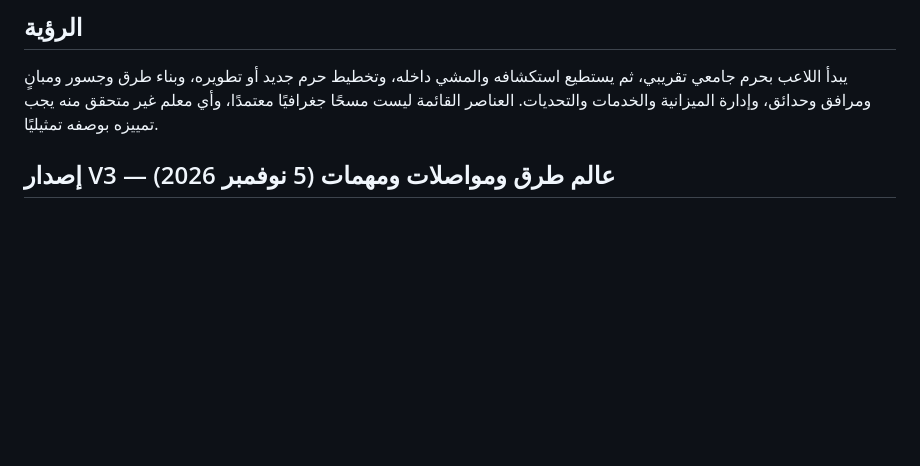
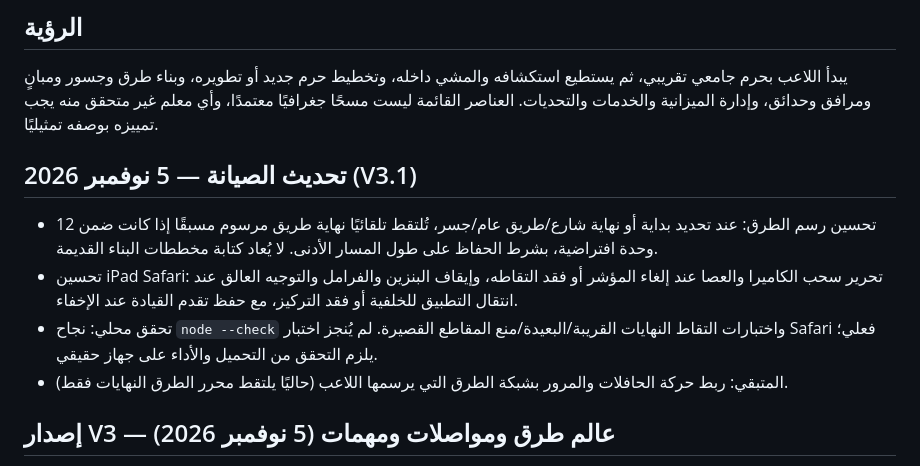
Before and after one commit to youef/gamesplay, a Markdown page: nbu-campus-3d/ROADMAP.md, the part around the change. GitHub-like rendering; blank space fills up the shorter version.

Commit message:
Record V3.1 road endpoint snapping and Safari control safety checks

```diff
--- a/nbu-campus-3d/ROADMAP.md
+++ b/nbu-campus-3d/ROADMAP.md
@@ -4,6 +4,12 @@
 
 ## الرؤية
 يبدأ اللاعب بحرم جامعي تقريبي، ثم يستطيع استكشافه والمشي داخله، وتخطيط حرم جديد أو تطويره، وبناء طرق وجسور ومبانٍ ومرافق وحدائق، وإدارة الميزانية والخدمات والتحديات. العناصر القائمة ليست مسحًا جغرافيًا معتمدًا، وأي معلم غير متحقق منه يجب تمييزه بوصفه تمثيليًا.
+
+## تحديث الصيانة — 5 نوفمبر 2026 (V3.1)
+- تحسين رسم الطرق: عند تحديد بداية أو نهاية شارع/طريق عام/جسر، تُلتقط تلقائيًا نهاية طريق مرسوم مسبقًا إذا كانت ضمن 12 وحدة افتراضية، بشرط الحفاظ على طول المسار الأدنى. لا يُعاد كتابة مخططات البناء القديمة.
+- تحسين iPad Safari: تحرير سحب الكاميرا والعصا عند إلغاء المؤشر أو فقد التقاطه، وإيقاف البنزين والفرامل والتوجيه العالق عند انتقال التطبيق للخلفية أو فقد التركيز، مع حفظ تقدم القيادة عند الإخفاء.
+- تحقق محلي: نجاح `node --check` واختبارات التقاط النهايات القريبة/البعيدة/منع المقاطع القصيرة. لم يُنجز اختبار Safari فعلي؛ يلزم التحقق من التحميل والأداء على جهاز حقيقي.
+- المتبقي: ربط حركة الحافلات والمرور بشبكة الطرق التي يرسمها اللاعب (حاليًا يلتقط محرر الطرق النهايات فقط).
 
 ## إصدار V3 — عالم طرق ومواصلات ومهمات (5 نوفمبر 2026)
 - توسيع النموذج التمثيلي إلى ضاحية الملك فهد والطريق العام نحو عرعر ومطار عرعر، مع نقاط انتقال سريع.
```
